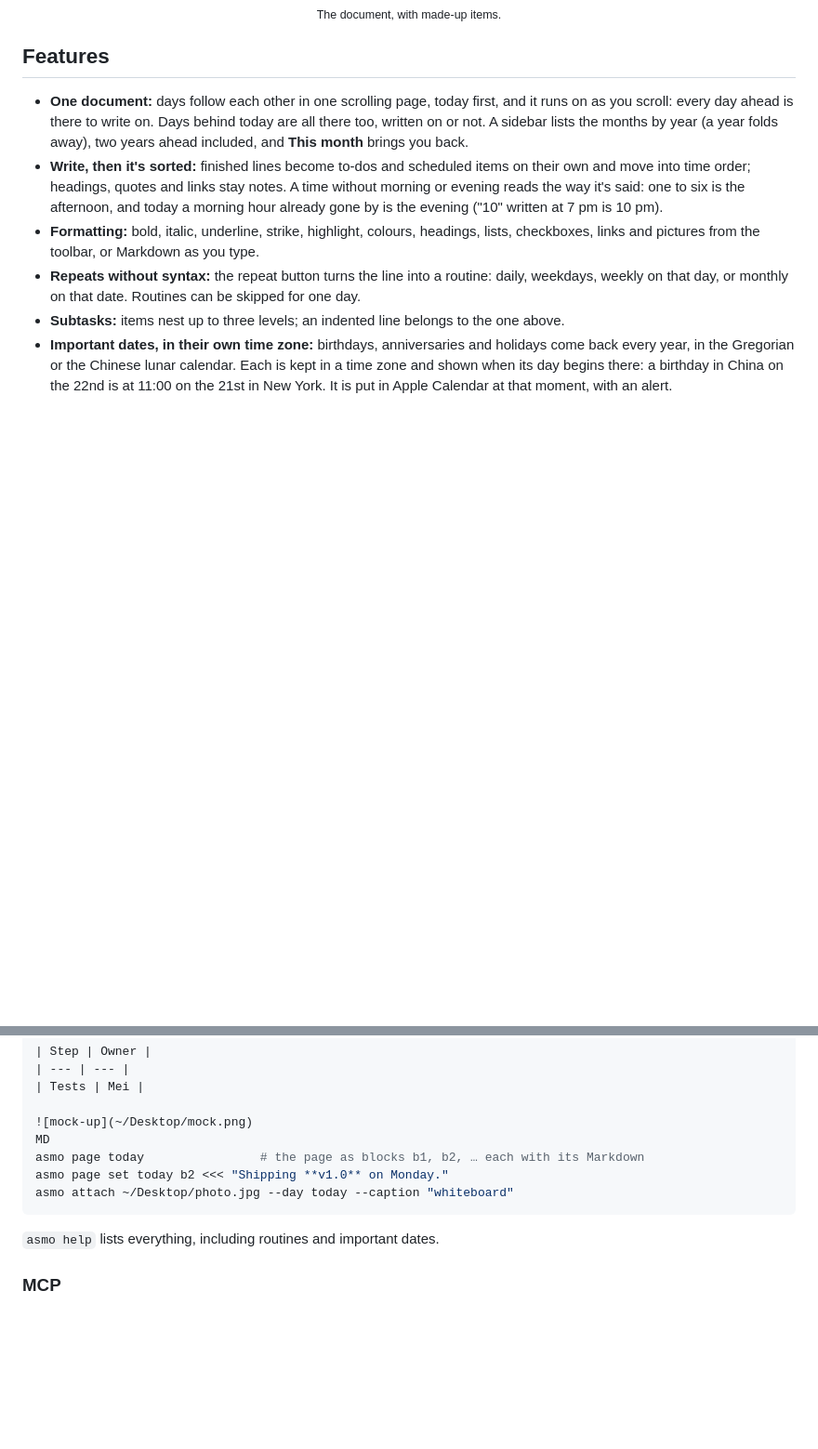
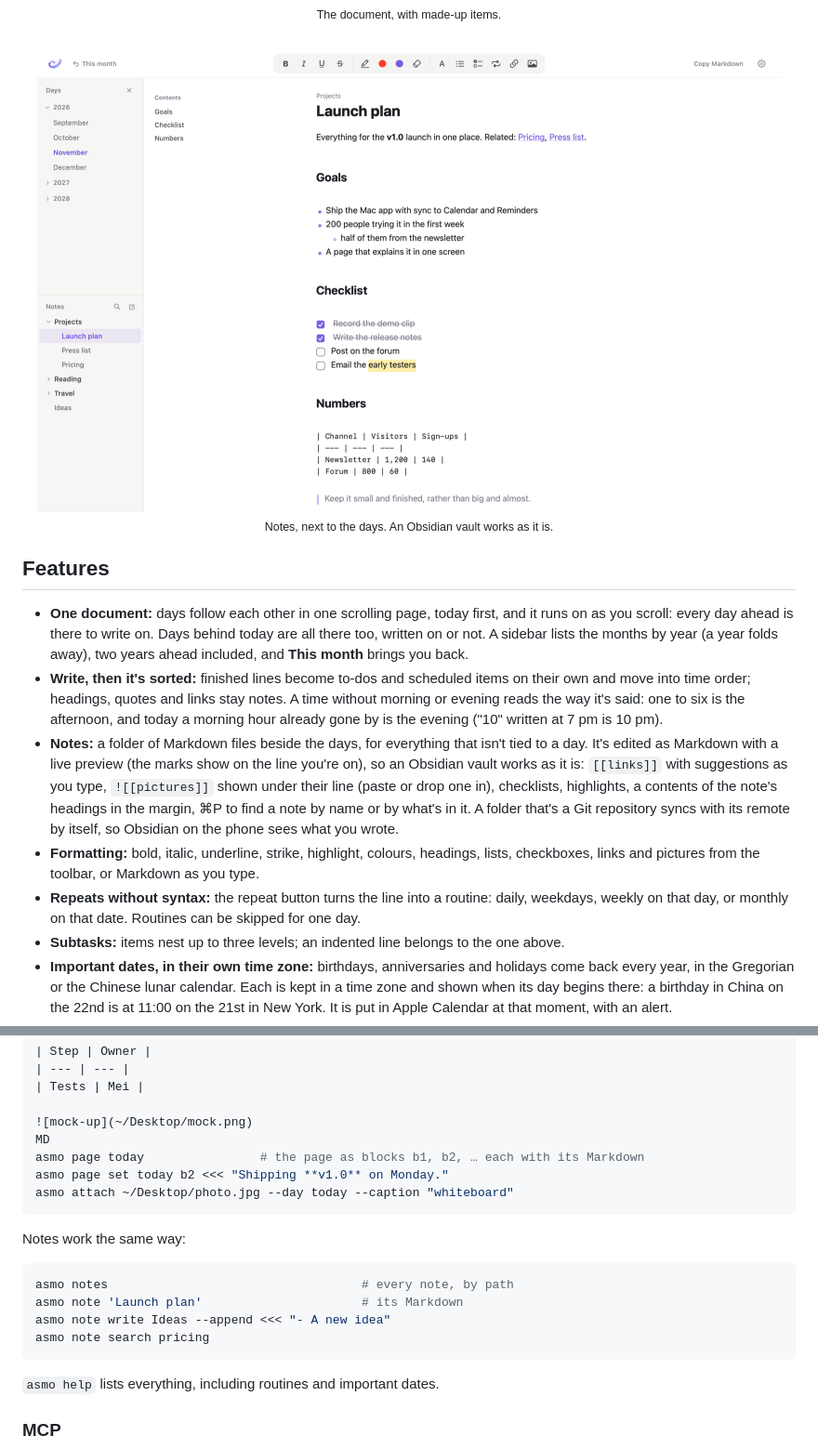
Before and after one commit to realAllenSong/ASMO, a Markdown page: README.md, 2 parts joined by grey strips. Shown at 93% size. Rendered like a GitHub page; pictures changed too: assets/notes.png (added); blank space fills up the shorter version.

`````diff
--- a/README.md
+++ b/README.md
@@ -38,10 +38,16 @@ The `asmo` command is the other way in. Any agent that can run a shell command (
   <br/><sub>The document, with made-up items.</sub>
 </p>
 
+<p align="center">
+  <img src="assets/notes.png" width="800" alt="A note open in ASMO: its folder tree in the sidebar, the note's headings in the margin, a list, a checklist, a highlight and links to other notes" />
+  <br/><sub>Notes, next to the days. An Obsidian vault works as it is.</sub>
+</p>
+
 ## Features
 
 - **One document:** days follow each other in one scrolling page, today first, and it runs on as you scroll: every day ahead is there to write on. Days behind today are all there too, written on or not. A sidebar lists the months by year (a year folds away), two years ahead included, and **This month** brings you back.
 - **Write, then it's sorted:** finished lines become to-dos and scheduled items on their own and move into time order; headings, quotes and links stay notes. A time without morning or evening reads the way it's said: one to six is the afternoon, and today a morning hour already gone by is the evening ("10" written at 7 pm is 10 pm).
+- **Notes:** a folder of Markdown files beside the days, for everything that isn't tied to a day. It's edited as Markdown with a live preview (the marks show on the line you're on), so an Obsidian vault works as it is: `[[links]]` with suggestions as you type, `![[pictures]]` shown under their line (paste or drop one in), checklists, highlights, a contents of the note's headings in the margin, ⌘P to find a note by name or by what's in it. A folder that's a Git repository syncs with its remote by itself, so Obsidian on the phone sees what you wrote.
 - **Formatting:** bold, italic, underline, strike, highlight, colours, headings, lists, checkboxes, links and pictures from the toolbar, or Markdown as you type.
 - **Repeats without syntax:** the repeat button turns the line into a routine: daily, weekdays, weekly on that day, or monthly on that date. Routines can be skipped for one day.
 - **Subtasks:** items nest up to three levels; an indented line belongs to the one above.
@@ -132,6 +138,15 @@ asmo page set today b2 <<< "Shipping **v1.0** on Monday."
 asmo attach ~/Desktop/photo.jpg --day today --caption "whiteboard"
 ````
 
+Notes work the same way:
+
+```bash
+asmo notes                                   # every note, by path
+asmo note 'Launch plan'                      # its Markdown
+asmo note write Ideas --append <<< "- A new idea"
+asmo note search pricing
+```
+
 `asmo help` lists everything, including routines and important dates.
 
 ### MCP
`````
Also changed, not shown: README.zh.md (+15 -0 lines), assets/notes-zh.png (added), docs/assets/notes.png (added), 7 other files.
